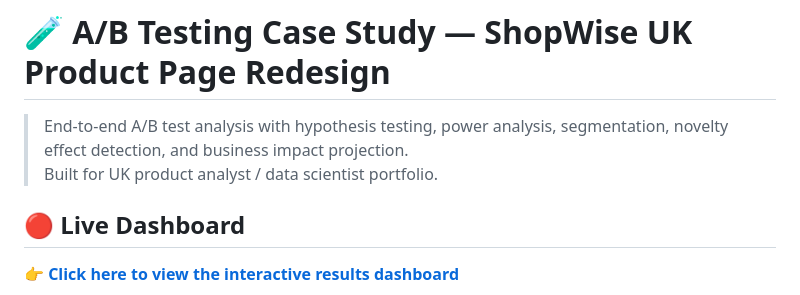
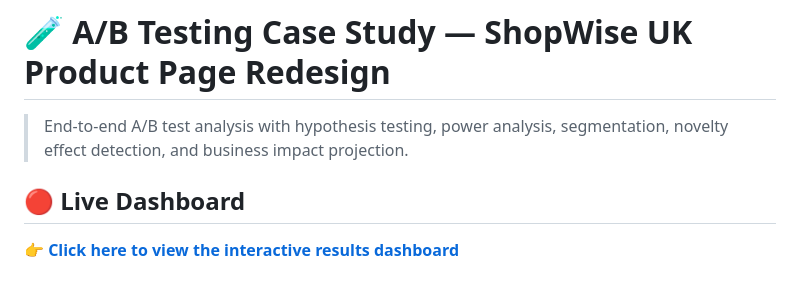
Before and after one commit to RidhimaGupta4/AB-Testing-Case-Study, a Markdown page: README.md, the part around the change. GitHub-like rendering.

```diff
--- a/README.md
+++ b/README.md
@@ -1,7 +1,6 @@
 # 🧪 A/B Testing Case Study — ShopWise UK Product Page Redesign
 
 > End-to-end A/B test analysis with hypothesis testing, power analysis, segmentation, novelty effect detection, and business impact projection.
-> Built for UK product analyst / data scientist portfolio.
 
 ## 🔴 Live Dashboard
 
```
